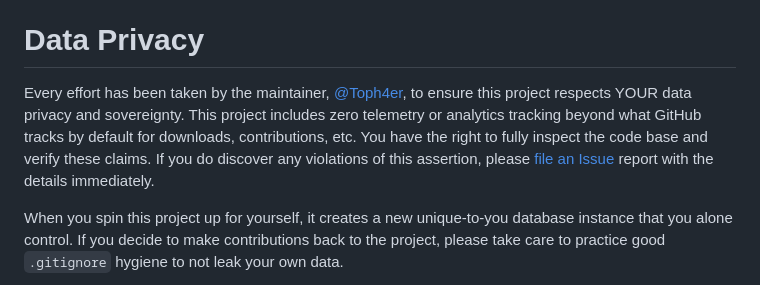
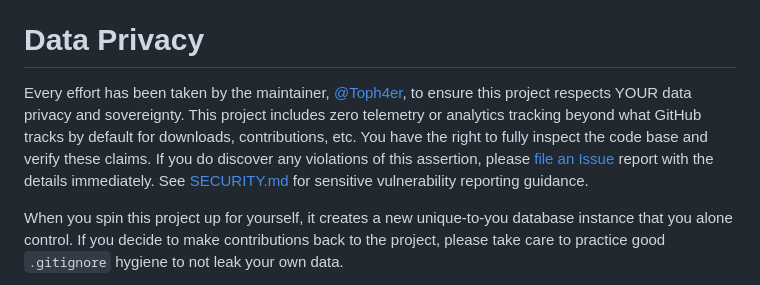
Before and after one commit to Toph4er/family-library, a Markdown page: DISCLOSURES.md, the part around the change. Rendered like a GitHub page.

Commit message:
doc: added SECURITY.md reference within DISCLOSURES.md

```diff
--- a/DISCLOSURES.md
+++ b/DISCLOSURES.md
@@ -14,7 +14,7 @@ This project leverages the [Open Library API](https://openlibrary.org/developers
 
 # Data Privacy
 
-Every effort has been taken by the maintainer, [@Toph4er](https://github.com/Toph4er), to ensure this project respects YOUR data privacy and sovereignty. This project includes zero telemetry or analytics tracking beyond what GitHub tracks by default for downloads, contributions, etc. You have the right to fully inspect the code base and verify these claims. If you do discover any violations of this assertion, please [file an Issue](https://github.com/Toph4er/family-library/issues) report with the details immediately.
+Every effort has been taken by the maintainer, [@Toph4er](https://github.com/Toph4er), to ensure this project respects YOUR data privacy and sovereignty. This project includes zero telemetry or analytics tracking beyond what GitHub tracks by default for downloads, contributions, etc. You have the right to fully inspect the code base and verify these claims. If you do discover any violations of this assertion, please [file an Issue](https://github.com/Toph4er/family-library/issues) report with the details immediately. See [SECURITY.md](SECURITY.md) for sensitive vulnerability reporting guidance.
 
 When you spin this project up for yourself, it creates a new unique-to-you database instance that you alone control. If you decide to make contributions back to the project, please take care to practice good `.gitignore` hygiene to not leak your own data.
 
```
